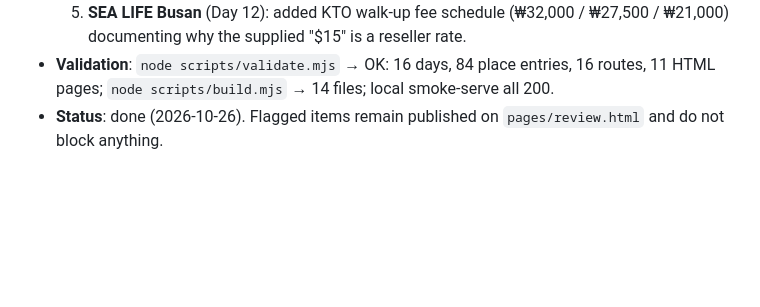
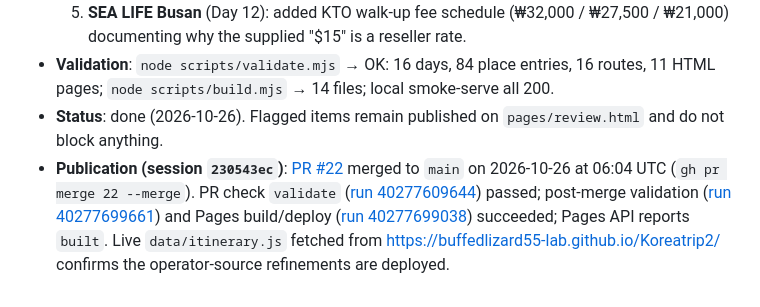
Before and after one commit to buffedlizard55-lab/Koreatrip2, a Markdown page: COORDINATION.md, the part around the change. Drawn GitHub-style; blank space fills up the shorter version.

Commit message:
Record PR #22 merge and Pages deploy in COORDINATION.md (230543ec)
Co-authored-by: arena-agent <297053741+arena-agent@users.noreply.github.com>

```diff
--- a/COORDINATION.md
+++ b/COORDINATION.md
@@ -221,3 +221,4 @@ Session ID: `96a67227` (Arena branch `arena/96a67227-koreatrip2`; branch name is
   5. **SEA LIFE Busan** (Day 12): added KTO walk-up fee schedule (₩32,000 / ₩27,500 / ₩21,000) documenting why the supplied "$15" is a reseller rate.
 - **Validation**: `node scripts/validate.mjs` → OK: 16 days, 84 place entries, 16 routes, 11 HTML pages; `node scripts/build.mjs` → 14 files; local smoke-serve all 200.
 - **Status**: done (2026-10-26). Flagged items remain published on `pages/review.html` and do not block anything.
+- **Publication (session `230543ec`)**: [PR #22](https://github.com/buffedlizard55-lab/Koreatrip2/pull/22) merged to `main` on 2026-10-26 at 06:04 UTC (`gh pr merge 22 --merge`). PR check `validate` ([run 40277609644](https://github.com/buffedlizard55-lab/Koreatrip2/actions/runs/40277609644)) passed; post-merge validation ([run 40277699661](https://github.com/buffedlizard55-lab/Koreatrip2/actions/runs/40277699661)) and Pages build/deploy ([run 40277699038](https://github.com/buffedlizard55-lab/Koreatrip2/actions/runs/40277699038)) succeeded; Pages API reports `built`. Live `data/itinerary.js` fetched from https://buffedlizard55-lab.github.io/Koreatrip2/ confirms the operator-source refinements are deployed.
```
